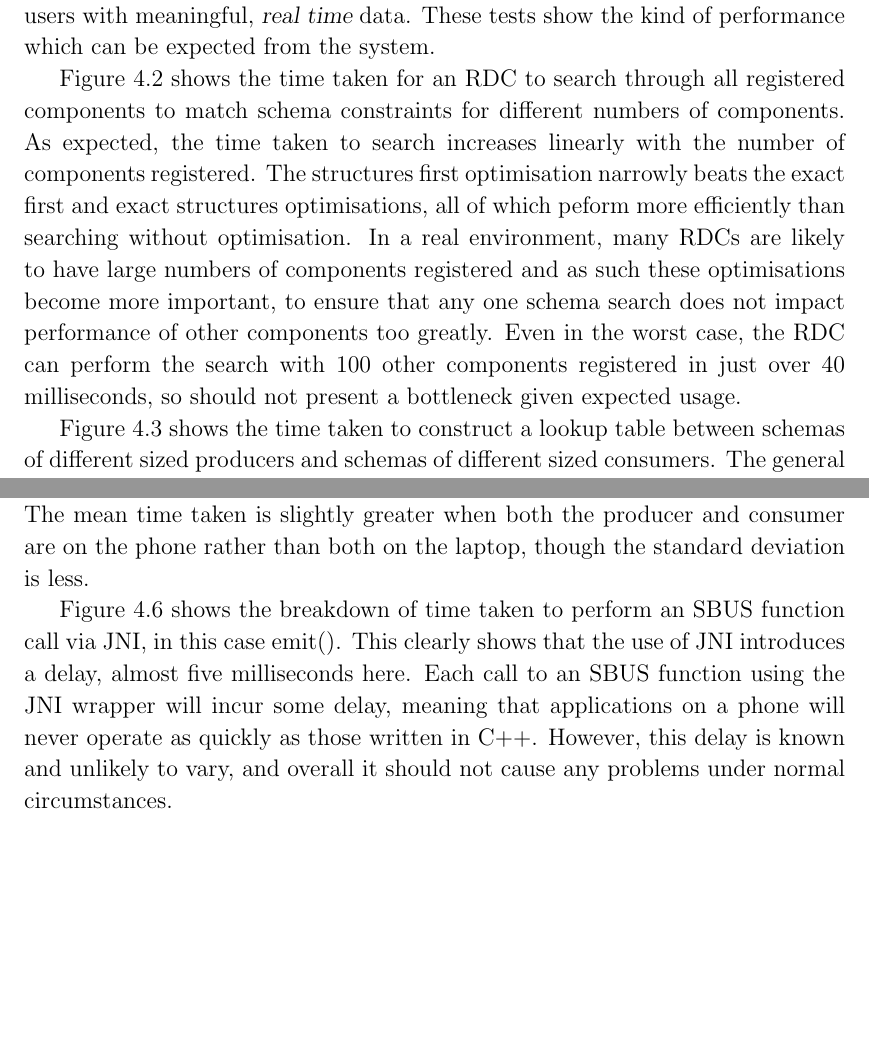
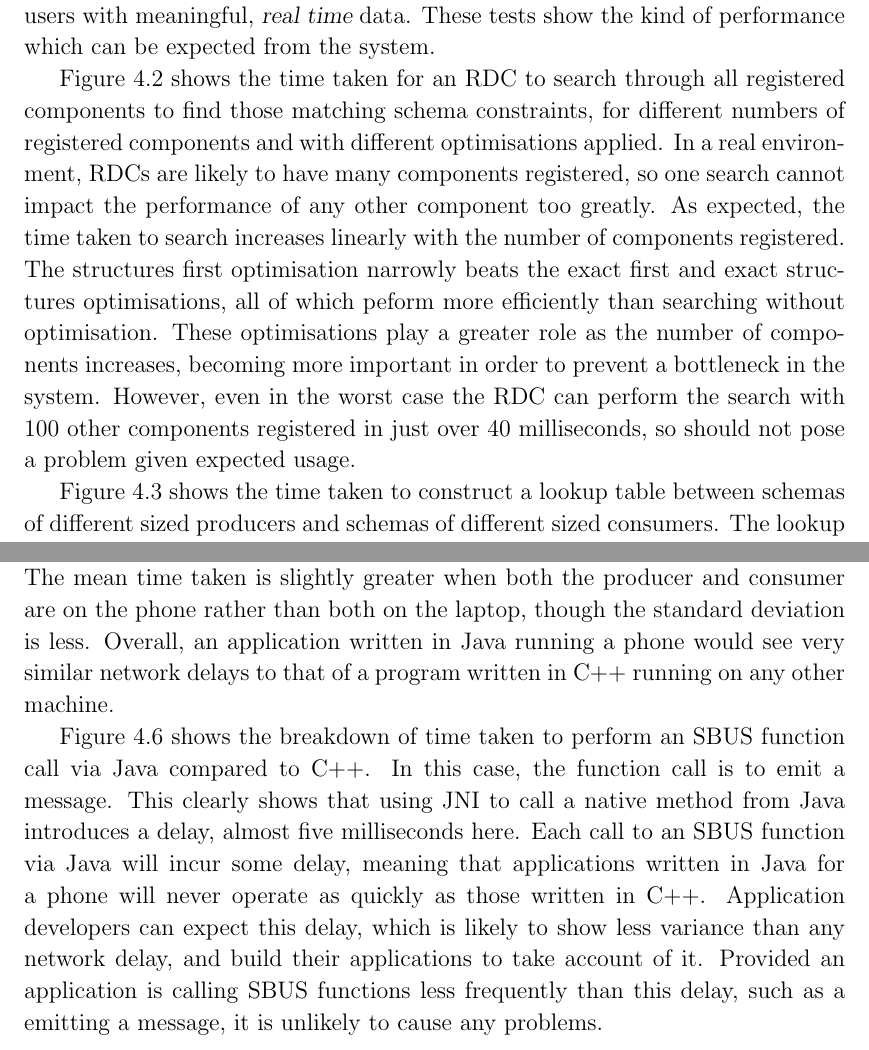
Before and after one commit to tomcsmith1990/sbus-android, a LaTeX thesis (SBUS-Android/diss/diss.tex): two parts of pages 24 and 26 of 51, joined at a grey line, cut so that both start at the same text, the shorter picture padded with empty space. Compiled offline with pdfLaTeX.

Commit message:
Diss: eval 4.2 explain why test is important

```diff
--- a/SBUS-Android/diss/diss.tex
+++ b/SBUS-Android/diss/diss.tex
@@ -551,11 +551,12 @@ These tests show the kind of performance which can be expected from the system.
 \label{fig:rdc_search_optimisations}
 \end{figure}
 
-Figure \ref{fig:rdc_search_optimisations} shows the time taken for an RDC to search through all registered components to match schema constraints for different numbers of components.
+Figure \ref{fig:rdc_search_optimisations} shows the time taken for an RDC to search through all registered components to find those matching schema constraints, for different numbers of registered components and with different optimisations applied.
+In a real environment, RDCs are likely to have many components registered, so one search cannot impact the performance of any other component too greatly.
 As expected, the time taken to search increases linearly with the number of components registered.
 The structures first optimisation narrowly beats the exact first and exact structures optimisations, all of which peform more efficiently than searching without optimisation.
-In a real environment, many RDCs are likely to have large numbers of components registered and as such these optimisations become more important, to ensure that any one schema search does not impact performance of other components too greatly.
-Even in the worst case, the RDC can perform the search with 100 other components registered in just over 40 milliseconds, so should not present a bottleneck given expected usage.
+These optimisations play a greater role as the number of components increases, becoming more important in order to prevent a bottleneck in the system.
+However, even in the worst case the RDC can perform the search with 100 other components registered in just over 40 milliseconds, so should not pose a problem given expected usage.
 
 % construct lookup
 \begin{figure}[tbh]
@@ -566,4 +567,4 @@ Even in the worst case, the RDC can perform the search with 100 other components
 \end{figure}
 
 Figure \ref{fig:construct_lookup} shows the time taken to construct a lookup table between schemas of different sized producers and schemas of different sized consumers.
-The general increase in time from left to right shows that more time is taken to construct a lookup table as the size of the producer schema increases, as expected, since there are more fields.
+The lookup table is created before any messages can be exchanged between different schemas, therefore could cause messages to become stale if the process takes too long.
@@ -626,6 +628,7 @@ No schema conversion occurs as part of this map.
 These figures show that a greater time is required when the producer and consumer are on different devices than when they are on the same device.
 This bears no surprise since the local connections are faster than the network connections.
 The mean time taken is slightly greater when both the producer and consumer are on the phone rather than both on the laptop, though the standard deviation is less.
+Overall, an application written in Java running a phone would see very similar network delays to that of a program written in C++ running on any other machine.
 
 % figure showing jni times
 \begin{figure}[tbh]
@@ -635,10 +638,13 @@ The mean time taken is slightly greater when both the producer and consumer are
 \label{fig:jni_times}
 \end{figure}
 
-Figure \ref{fig:jni_times} shows the breakdown of time taken to perform an SBUS function call via JNI, in this case emit().
-This clearly shows that the use of JNI introduces a delay, almost five milliseconds here.
-Each call to an SBUS function using the JNI wrapper will incur some delay, meaning that applications on a phone will never operate as quickly as those written in C++.
-However, this delay is known and unlikely to vary, and overall it should not cause any problems under normal circumstances.
+Figure \ref{fig:jni_times} shows the breakdown of time taken to perform an SBUS function call via Java compared to C++.
+In this case, the function call is to emit a message.
+This clearly shows that using JNI to call a native method from Java introduces a delay, almost five milliseconds here.
+Each call to an SBUS function via Java will incur some delay, meaning that applications written in Java for a phone will never operate as quickly as those written in C++.
+Application developers can expect this delay, which is likely to show less variance than any network delay, and build their applications to take account of it.
+Provided an application is calling SBUS functions less frequently than this delay, such as a emitting a message, it is unlikely to cause any problems.
+
 %TODO: Stress test? How many components on Android can communicate?
 
 %TODO: Example code for Android SBUS component?
```
Also changed, not shown: SBUS-Android/diss/figs/jni.eps, SBUS-Android/diss/diss.tex (11 more changed lines), 1 other file.
